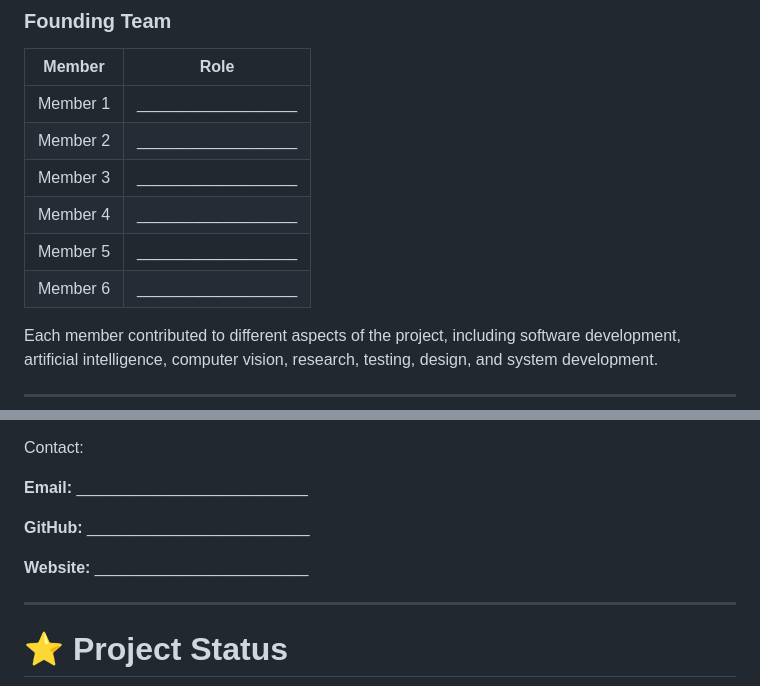
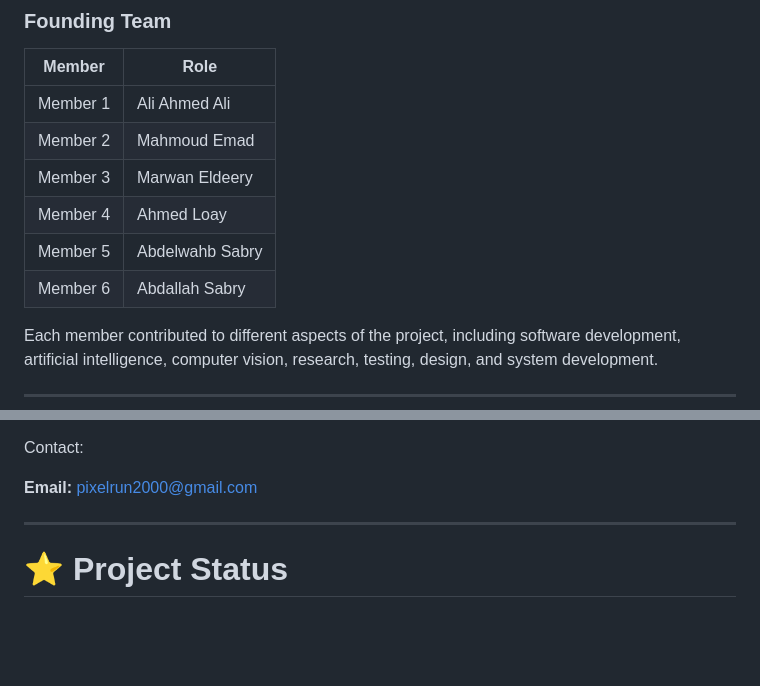
Before and after one commit to pixelrun2000-bit/Vision-Attendance, a Markdown page: README.md, 2 parts joined by grey strips. GitHub-like rendering; blank space fills up the shorter version.

```diff
--- a/README.md
+++ b/README.md
@@ -501,12 +501,12 @@ Triple Vision was developed by a six-member team.
 
 | Member   | Role               |
 | -------- | ------------------ |
-| Member 1 | __________________ |
-| Member 2 | __________________ |
-| Member 3 | __________________ |
-| Member 4 | __________________ |
-| Member 5 | __________________ |
-| Member 6 | __________________ |
+| Member 1 | Ali Ahmed Ali      |
+| Member 2 | Mahmoud Emad       |
+| Member 3 | Marwan Eldeery     |
+| Member 4 | Ahmed Loay         |
+| Member 5 | Abdelwahb Sabry    |
+| Member 6 | Abdallah Sabry     |
 
 Each member contributed to different aspects of the project, including software development, artificial intelligence, computer vision, research, testing, design, and system development.
 
@@ -585,11 +585,7 @@ For:
 
 Contact:
 
-**Email:** __________________________
-
-**GitHub:** _________________________
-
-**Website:** ________________________
+**Email:** pixelrun2000@gmail.com
 
 ---
 
```
